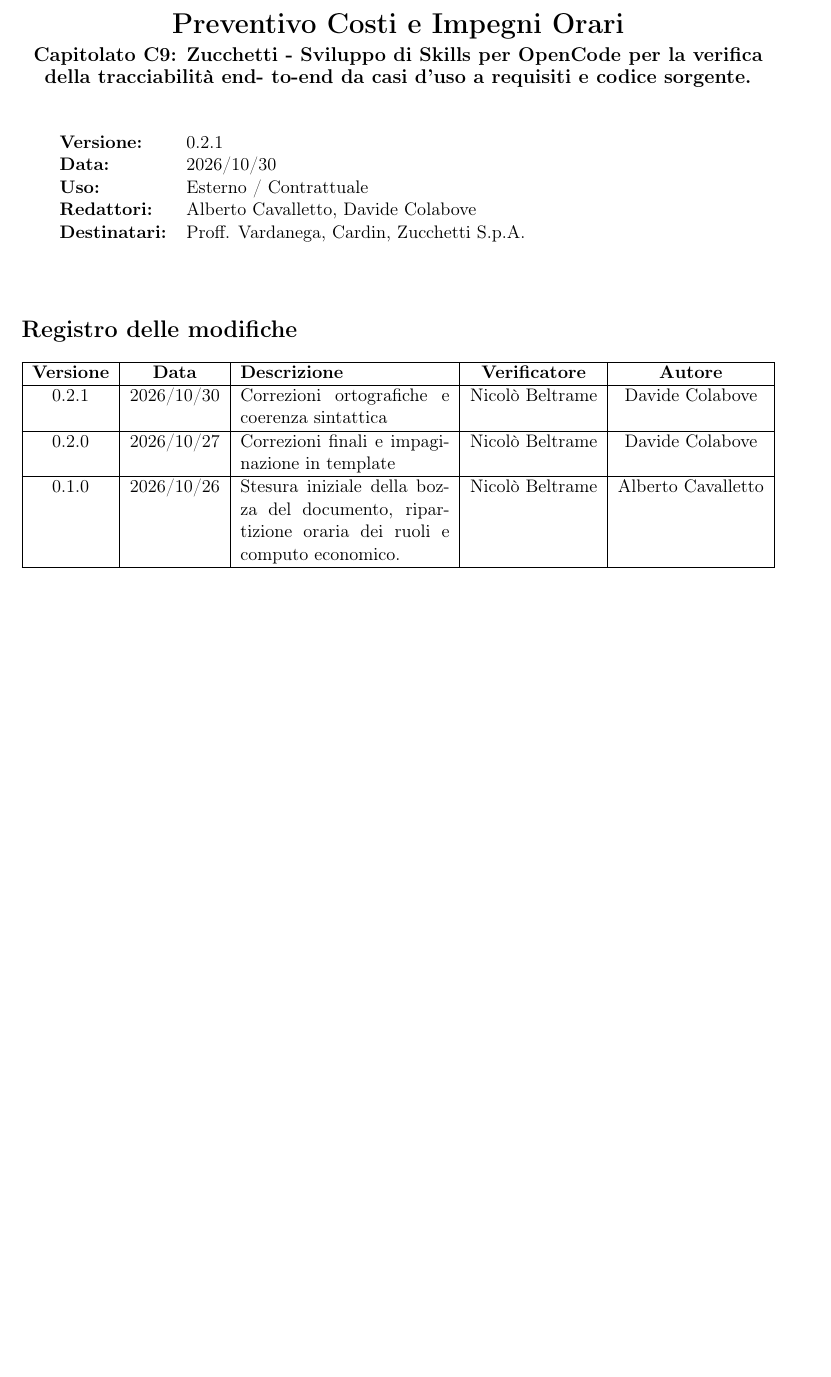
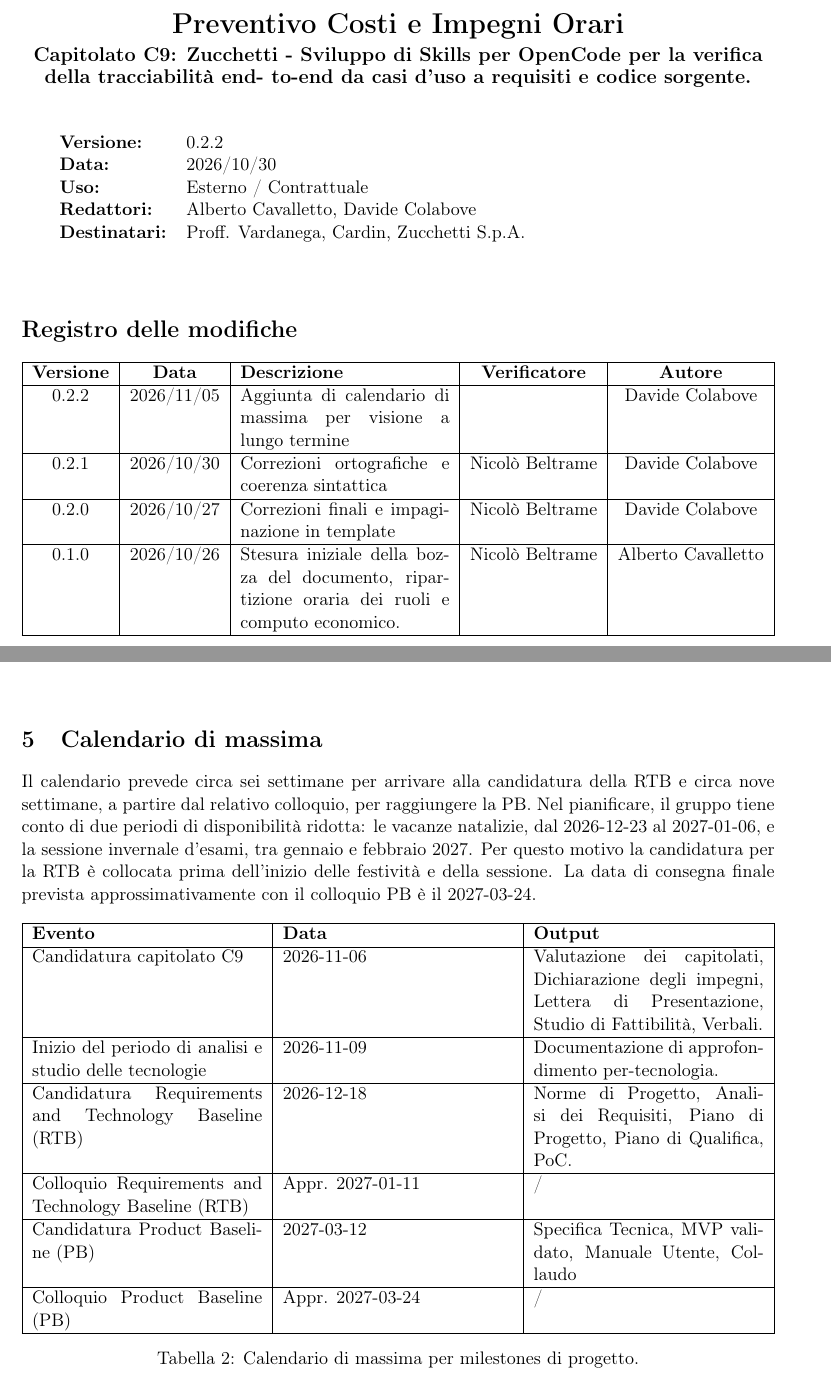
Before and after one commit to 0x06tudio/docs, a LaTeX document (src/candidatura/preventivo_costi_e_impegni_orari.tex): part of page 1 of 7 before the commit and two parts of pages 1 and 5 of 7 after it, the two joined at a grey line, cut so that both start at the same text, the shorter picture padded with empty space. Compiled offline with pdfLaTeX.

Commit message:
Introdotto calendario di massima in preventivo_costi_e_impegni_orari  #31

```diff
--- a/src/candidatura/preventivo_costi_e_impegni_orari.tex
+++ b/src/candidatura/preventivo_costi_e_impegni_orari.tex
@@ -53,7 +53,7 @@
 
 % --- INFORMAZIONI SUL DOCUMENTO ---
 \begin{tabularx}{\textwidth}{l X}
-    \textbf{Versione:} & 0.2.1 \\
+    \textbf{Versione:} & 0.2.2 \\
     \textbf{Data:} & 2026/10/30 \\
     \textbf{Uso:} & Esterno / Contrattuale \\
     \textbf{Redattori:} & Alberto Cavalletto, Davide Colabove \\
@@ -67,6 +67,7 @@
 \begin{tabularx}{\textwidth}{|c|c|X|c|c|}
     \hline
     \textbf{Versione} & \textbf{Data} & \textbf{Descrizione} & \textbf{Verificatore} & \textbf{Autore} \\ \hline
+    0.2.2 & 2026/11/05 & Aggiunta di calendario di massima per visione a lungo termine &  & Davide Colabove \\ \hline
     0.2.1 & 2026/10/30 & Correzioni ortografiche e coerenza sintattica & Nicolò Beltrame & Davide Colabove \\ \hline
     0.2.0 & 2026/10/27 & Correzioni finali e impaginazione in template & Nicolò Beltrame & Davide Colabove \\ \hline
     0.1.0 & 2026/10/26 & Stesura iniziale della bozza del documento, ripartizione oraria dei ruoli e computo economico. & Nicolò Beltrame & Alberto Cavalletto\\ \hline
@@ -154,9 +155,34 @@
     \item \textbf{Continuità e transizione informativa:} Il passaggio di consegne avviene tramite retrospettive di sprint e aggiornamento dei repository, evitando colli di bottiglia o dipendenze critiche da singoli individui.
 \end{enumerate}
 
+\vspace{0.4cm}
+
+% --- 5. CALENDARIO DI MASSIMA ---
+\section{Calendario di massima}
+
+Il calendario prevede circa sei settimane per arrivare alla candidatura della RTB e circa nove settimane, a partire dal relativo colloquio, per raggiungere la PB. Nel pianificare, il gruppo tiene conto di due periodi di disponibilità ridotta:
+le vacanze natalizie, dal 2026-12-23 al 2027-01-06, e la sessione invernale d'esami, tra gennaio e febbraio 2027.
+Per questo motivo la candidatura per la RTB è collocata prima dell'inizio delle festività e della sessione.
+La data di consegna finale prevista approssimativamente con il colloquio PB è il 2027-03-24.
+
+\begin{table}[h!]
+\centering
+\begin{tabularx}{\textwidth}{|X|X|X|}
+    \hline
+    \textbf{Evento} & \textbf{Data} & \textbf{Output} \\ \hline
+    Candidatura capitolato C9 & 2026-11-06 & Valutazione dei capitolati, Dichiarazione degli impegni, Lettera di Presentazione, Studio di Fattibilità, Verbali. \\ \hline
+    Inizio del periodo di analisi e studio delle tecnologie & 2026-11-09 & Documentazione di approfondimento per-tecnologia. \\ \hline
+    Candidatura Requirements and Technology Baseline (RTB) & 2026-12-18 &  Norme di Progetto, Analisi dei Requisiti, Piano di Progetto, Piano di Qualifica, PoC. \\ \hline
+    Colloquio Requirements and Technology Baseline (RTB) & Appr. 2027-01-11 & / \\ \hline
+    Candidatura Product Baseline (PB) & 2027-03-12 & Specifica Tecnica, MVP validato, Manuale Utente, Collaudo \\ \hline
+    Colloquio Product Baseline (PB) & Appr. 2027-03-24 & / \\ \hline
+\end{tabularx}
+\caption{Calendario di massima per milestones di progetto.}
+\end{table}
+
 \newpage
 
-% --- 5. PREVENTIVO COSTI ---
+% --- 6. PREVENTIVO COSTI ---
 \section{Preventivo costi}
 La valorizzazione economica del progetto è calcolata applicando al computo delle ore le tariffe orarie definite dal tariffario didattico ufficiale per ciascun profilo professionale.
 
```
Also changed, not shown: out/candidatura/preventivo_costi_e_impegni_orari.pdf.
